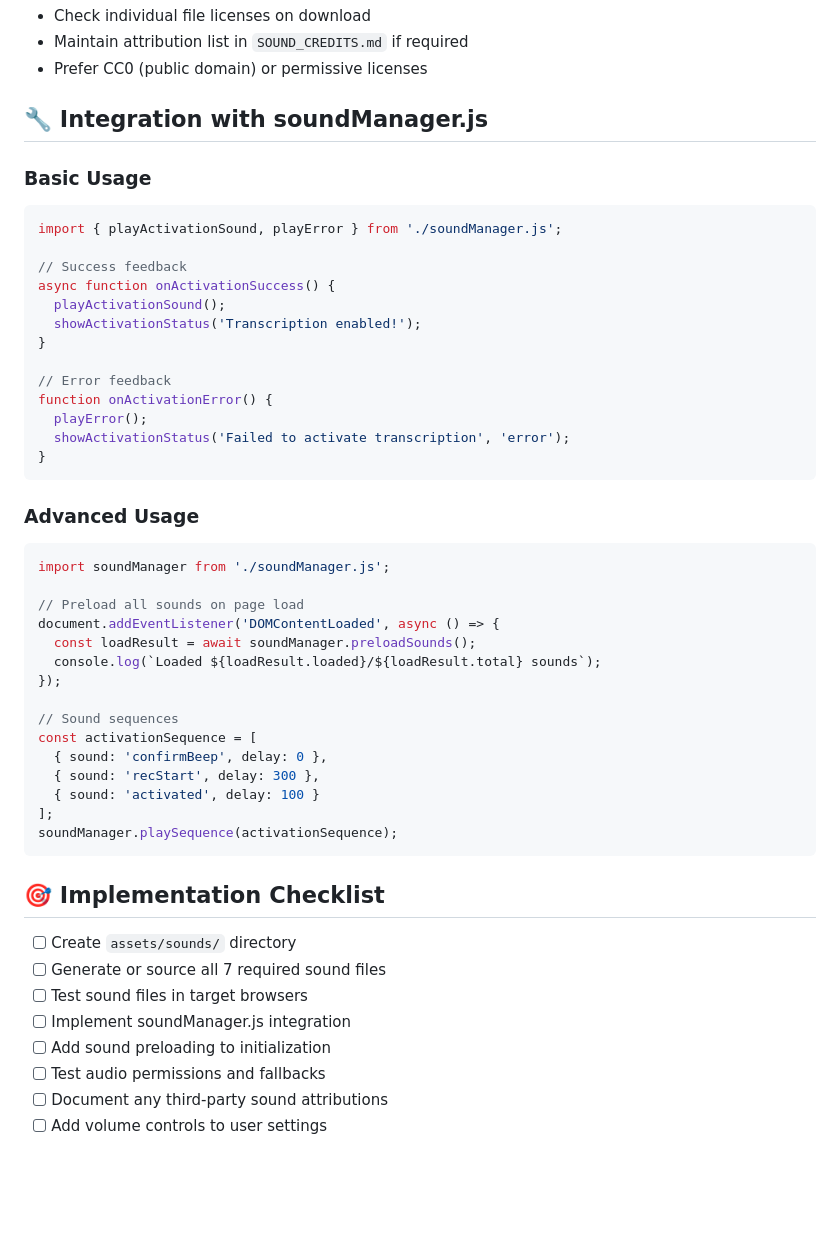
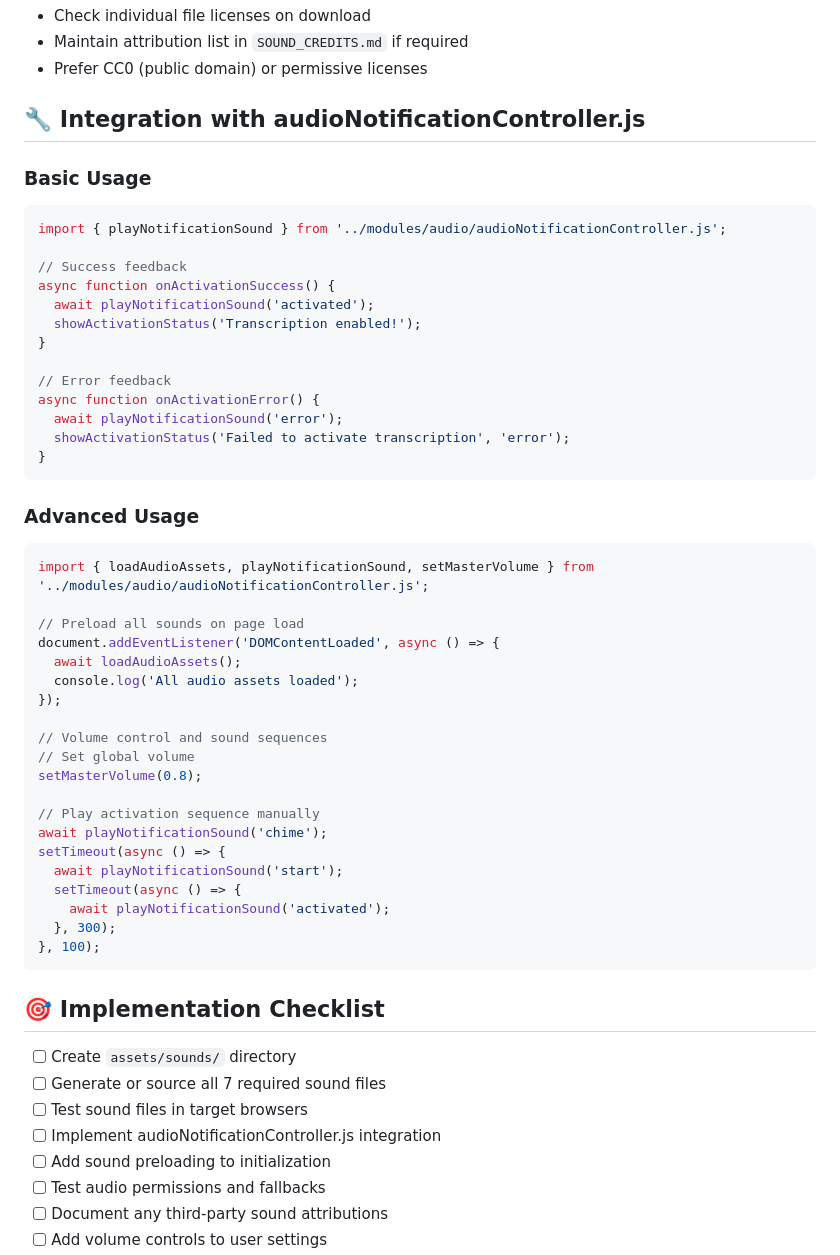
Before and after one commit to cunden10/weezyouttahere, a Markdown page: docs/AUDIO_SETUP.md, the part around the change. GitHub-like rendering; blank space fills up the shorter version.

Commit message:
docs: update documentation to reflect soundManager.js consolidation
- Updated AUDIO_SETUP.md to use audioNotificationController.js instead of soundManager.js
- Updated DEVELOPMENT.md to reflect consolidated audio system
- Updated MIGRATION_GUIDE.md to show soundManager.js was consolidated
- Fixed import examples and API usage in documentation

````diff
--- a/docs/AUDIO_SETUP.md
+++ b/docs/AUDIO_SETUP.md
@@ -88,42 +88,47 @@ synth.triggerAttackRelease('C5', '0.25s');
 - Maintain attribution list in `SOUND_CREDITS.md` if required
 - Prefer CC0 (public domain) or permissive licenses
 
-## 🔧 Integration with soundManager.js
+## 🔧 Integration with audioNotificationController.js
 
 ### Basic Usage
 ```javascript
-import { playActivationSound, playError } from './soundManager.js';
+import { playNotificationSound } from '../modules/audio/audioNotificationController.js';
 
 // Success feedback
 async function onActivationSuccess() {
-  playActivationSound();
+  await playNotificationSound('activated');
   showActivationStatus('Transcription enabled!');
 }
 
 // Error feedback
-function onActivationError() {
-  playError();
+async function onActivationError() {
+  await playNotificationSound('error');
   showActivationStatus('Failed to activate transcription', 'error');
 }
 ```
 
 ### Advanced Usage
 ```javascript
-import soundManager from './soundManager.js';
+import { loadAudioAssets, playNotificationSound, setMasterVolume } from '../modules/audio/audioNotificationController.js';
 
 // Preload all sounds on page load
 document.addEventListener('DOMContentLoaded', async () => {
-  const loadResult = await soundManager.preloadSounds();
-  console.log(`Loaded ${loadResult.loaded}/${loadResult.total} sounds`);
+  await loadAudioAssets();
+  console.log('All audio assets loaded');
 });
 
-// Sound sequences
-const activationSequence = [
-  { sound: 'confirmBeep', delay: 0 },
-  { sound: 'recStart', delay: 300 },
-  { sound: 'activated', delay: 100 }
-];
-soundManager.playSequence(activationSequence);
+// Volume control and sound sequences
+// Set global volume
+setMasterVolume(0.8);
+
+// Play activation sequence manually
+await playNotificationSound('chime');
+setTimeout(async () => {
+  await playNotificationSound('start');
+  setTimeout(async () => {
+    await playNotificationSound('activated');
+  }, 300);
+}, 100);
 ```
 
 ## 🎯 Implementation Checklist
@@ -131,7 +136,7 @@ soundManager.playSequence(activationSequence);
 - [ ] Create `assets/sounds/` directory
 - [ ] Generate or source all 7 required sound files
 - [ ] Test sound files in target browsers
-- [ ] Implement soundManager.js integration
+- [ ] Implement audioNotificationController.js integration
 - [ ] Add sound preloading to initialization
 - [ ] Test audio permissions and fallbacks
 - [ ] Document any third-party sound attributions
````
Also changed, not shown: docs/DEVELOPMENT.md (+1 -1 lines), docs/MIGRATION_GUIDE.md (+1 -1 lines).
